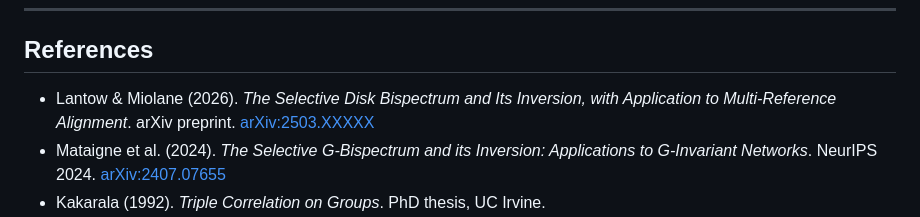
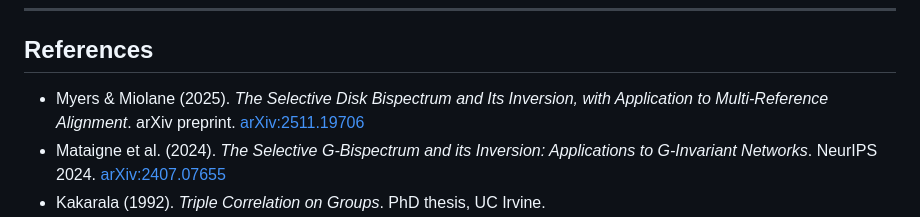
Before and after one commit to geometric-intelligence/bispectrum, a Markdown page: DESIGN.md, the part around the change. Rendered like a GitHub page.

```diff
--- a/DESIGN.md
+++ b/DESIGN.md
@@ -403,7 +403,7 @@ ______________________________________________________________________
 
 ## References
 
-- Lantow & Miolane (2026). *The Selective Disk Bispectrum and Its Inversion, with Application to Multi-Reference Alignment*. arXiv preprint. [arXiv:2503.XXXXX](https://arxiv.org/abs/2503.XXXXX)
+- Myers & Miolane (2025). *The Selective Disk Bispectrum and Its Inversion, with Application to Multi-Reference Alignment*. arXiv preprint. [arXiv:2511.19706](https://arxiv.org/abs/2511.19706)
 - Mataigne et al. (2024). *The Selective G-Bispectrum and its Inversion: Applications to G-Invariant Networks*. NeurIPS 2024. [arXiv:2407.07655](https://arxiv.org/abs/2407.07655)
 - Kakarala (1992). *Triple Correlation on Groups*. PhD thesis, UC Irvine.
 - Kakarala (2009). *Bispectrum on Finite Groups*. ICASSP 2009.
```
